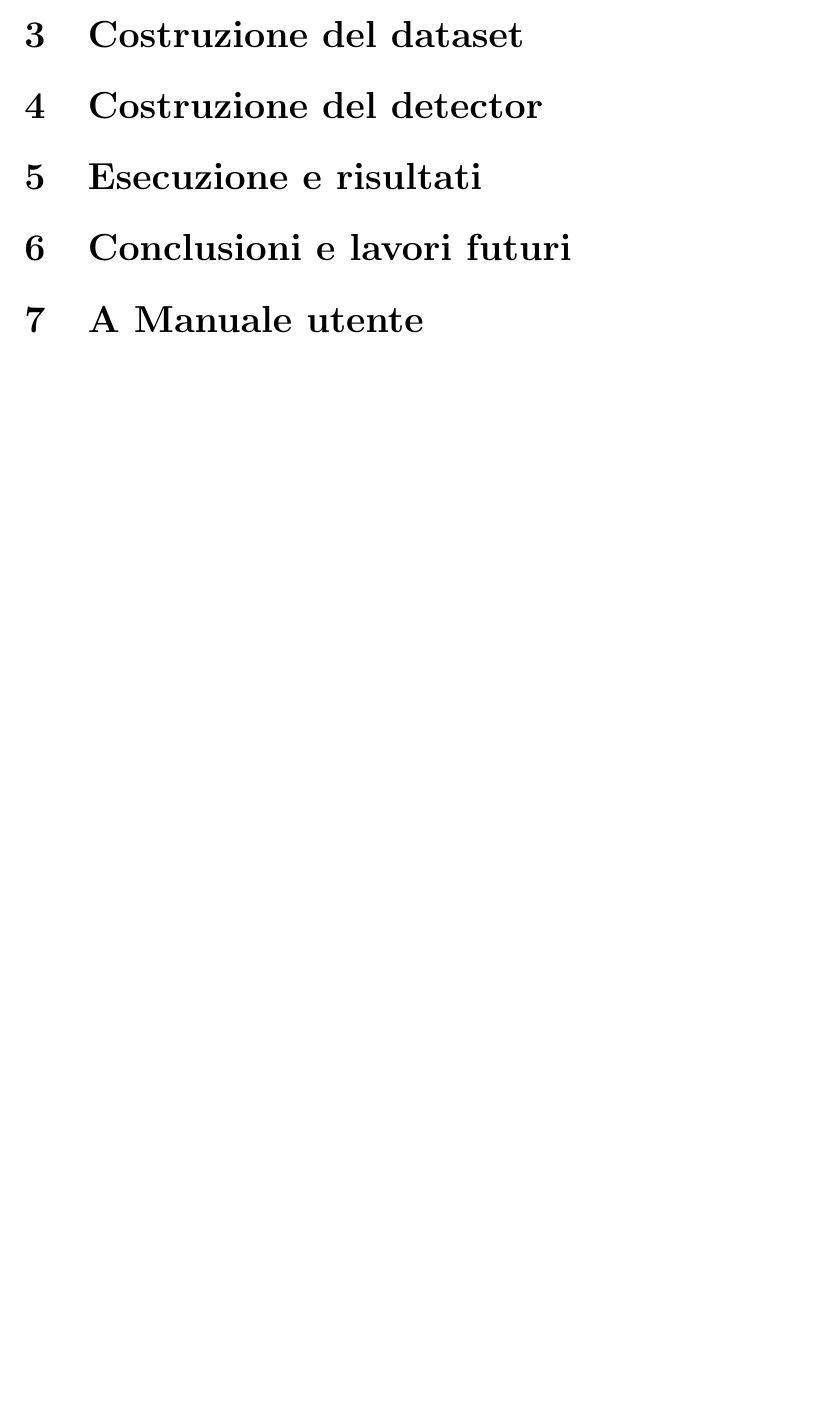
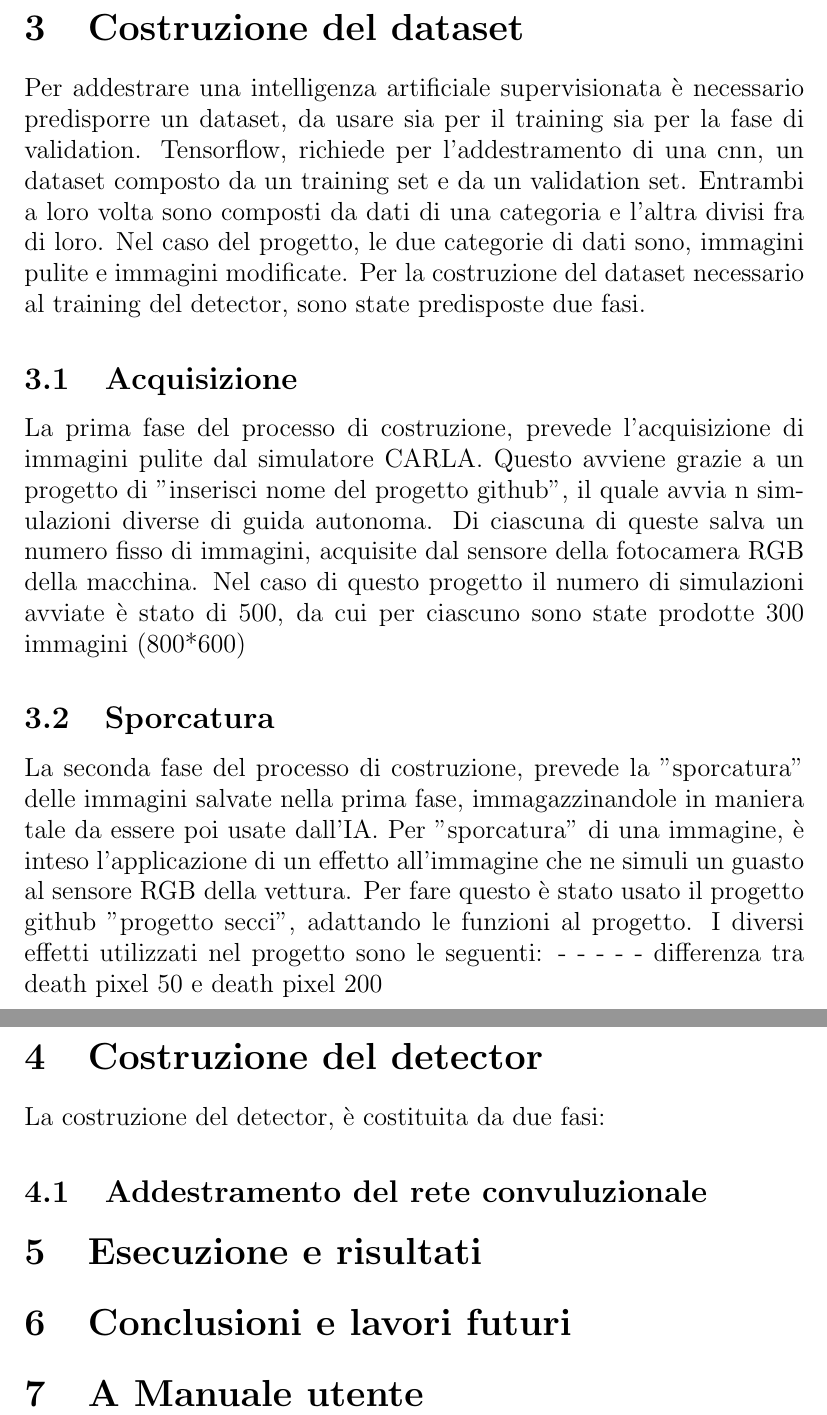
Before and after one commit to BernabeiPietro/Carla_Detector_Cam_Malfunction, a LaTeX document (tesi/TesiBernabei.tex): part of page 3 of 3 before the commit and two parts of pages 4 and 5 of 5 after it, the two joined at a grey line, cut so that both start at the same text, the shorter picture padded with empty space. Compiled offline with pdfLaTeX.

Commit message:
tesi andata avanti

```diff
--- a/tesi/TesiBernabei.tex
+++ b/tesi/TesiBernabei.tex
@@ -52,8 +71,28 @@ Il detector sviluppato nella seguente tesi, si basa sull'implementazione di una
+\section{Costruzione del dataset}
+Per addestrare una intelligenza artificiale supervisionata è necessario predisporre un dataset, da usare sia per il training sia per la fase di validation.
+Tensorflow, richiede per l'addestramento di una cnn, un dataset composto da un training set e da un validation set. Entrambi a loro volta sono composti da dati di una categoria e l'altra divisi fra di loro. Nel caso del progetto, le due categorie di dati sono, immagini pulite e immagini modificate.
+Per la costruzione del dataset necessario al training del detector, sono state predisposte due fasi.
+\subsection{Acquisizione}
+La prima fase del processo di costruzione, prevede l'acquisizione di immagini pulite dal simulatore CARLA. Questo avviene grazie a un progetto di "inserisci nome del progetto github", il quale avvia n simulazioni diverse di guida autonoma. Di ciascuna di queste salva un numero fisso di immagini, acquisite dal sensore della fotocamera RGB della macchina.
+Nel caso di questo progetto il numero di simulazioni avviate è stato di 500, da cui per ciascuno sono state prodotte 300 immagini (800*600)
+\subsection{Sporcatura}
+La seconda fase del processo di costruzione, prevede la "sporcatura" delle immagini salvate nella prima fase, immagazzinandole in maniera tale da essere poi usate dall'IA.
+Per "sporcatura" di una immagine, è inteso l'applicazione di un effetto all'immagine che ne simuli un guasto al sensore RGB della vettura.
+Per fare questo è stato usato il progetto github "progetto secci", adattando le funzioni al progetto.
+I diversi effetti utilizzati nel progetto sono le seguenti:
+-
+-
+-
+-
+-
+differenza tra death pixel 50 e death pixel 200
+
+\section{Costruzione del detector}
+La costruzione del detector, è costituita da due fasi:
+\subsection{Addestramento del rete convuluzionale}
 
 
-\section{Costruzione del dataset}
 
-\section{Costruzione del detector}
 
 \section{Esecuzione e risultati}
 
```
Also changed, not shown: tesi/all.png (added), tesi/TesiBernabei.tex (19 more changed lines).
